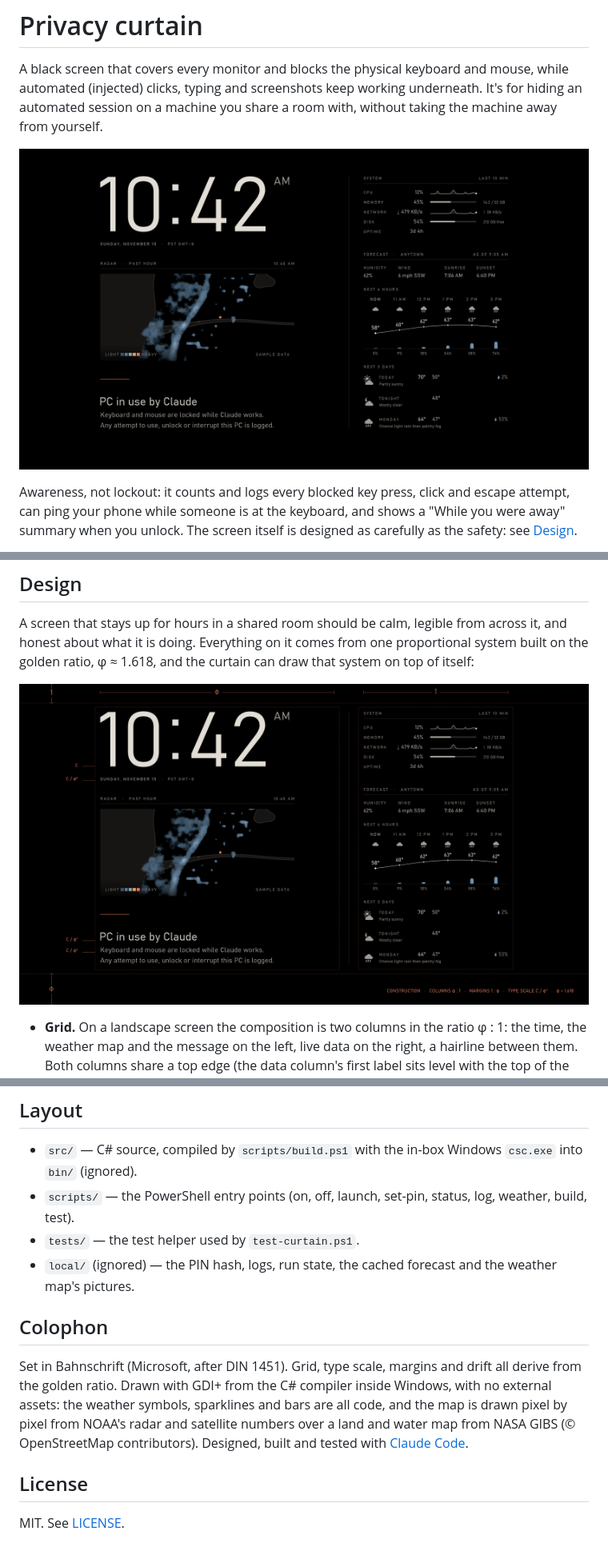
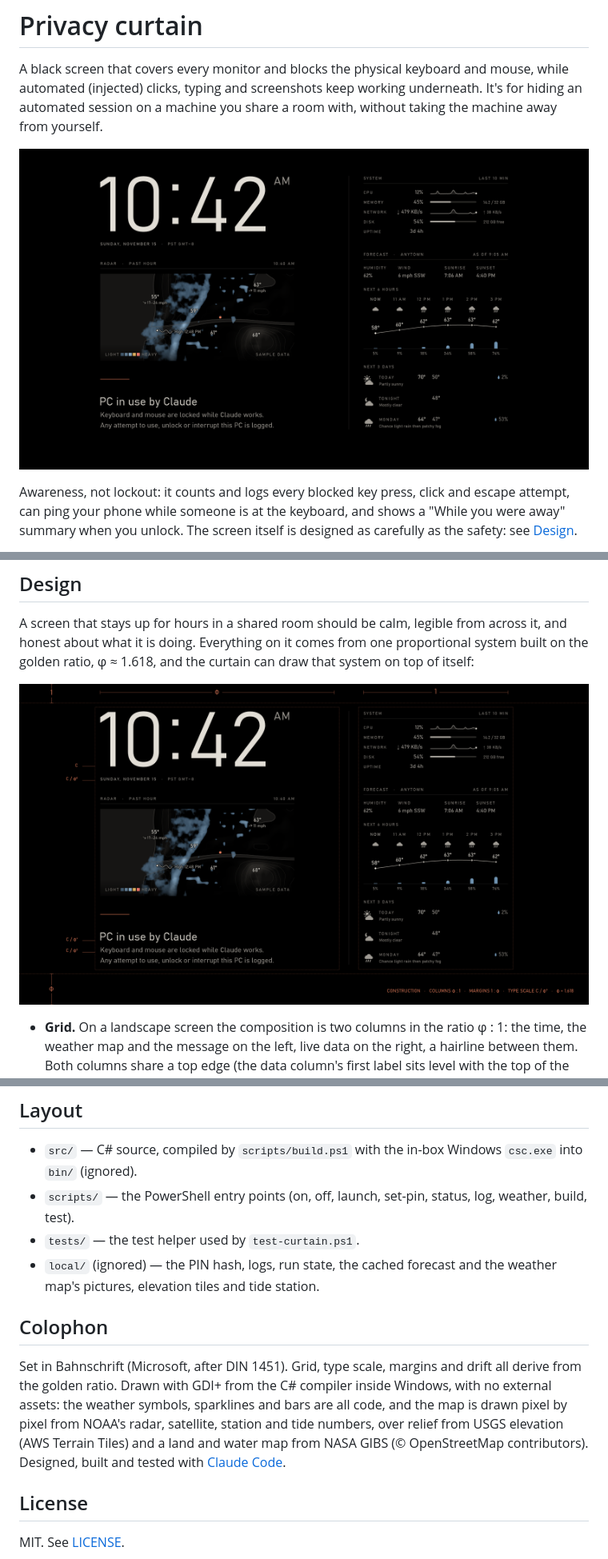
Before and after one commit to somehippie/privacy-curtain, a Markdown page: README.md, 3 parts joined by grey strips. Shown at 80% size. Drawn GitHub-style; pictures changed too: docs/construction.png, docs/curtain.png.

```diff
--- a/README.md
+++ b/README.md
@@ -4,7 +4,7 @@ A black screen that covers every monitor and blocks the physical keyboard and mo
 (injected) clicks, typing and screenshots keep working underneath. It's for hiding an automated session on
 a machine you share a room with, without taking the machine away from yourself.
 
-![The curtain on a 2560 × 1440 screen: a large clock with the date and time zone, a weather map below it showing a band of rain approaching a coast from the west, the message "PC in use by Claude", and a data column with ten-minute CPU and network sparklines, memory and disk bars, then the forecast: humidity, wind, sunrise and sunset, the next six hours as a temperature curve over rain-chance bars, and three days](docs/curtain.png)
+![The curtain on a 2560 × 1440 screen: a large clock with the date and time zone, a weather map below it showing a band of rain approaching a coast from the west over shaded hills with contour lines, with temperatures, a windy coast and the tide labelled, the message "PC in use by Claude", and a data column with ten-minute CPU and network sparklines, memory and disk bars, then the forecast: humidity, wind, sunrise and sunset, the next six hours as a temperature curve over rain-chance bars, and three days](docs/curtain.png)
 
 Awareness, not lockout: it counts and logs every blocked key press, click and escape attempt, can ping your
 phone while someone is at the keyboard, and shows a "While you were away" summary when you unlock. The
@@ -366,15 +396,16 @@ runs.
   (ignored).
 - `scripts/` — the PowerShell entry points (on, off, launch, set-pin, status, log, weather, build, test).
 - `tests/` — the test helper used by `test-curtain.ps1`.
-- `local/` (ignored) — the PIN hash, logs, run state, the cached forecast and the weather map's pictures.
+- `local/` (ignored) — the PIN hash, logs, run state, the cached forecast and the weather map's pictures,
+  elevation tiles and tide station.
 
 ## Colophon
 
 Set in Bahnschrift (Microsoft, after DIN 1451). Grid, type scale, margins and drift all derive from the
 golden ratio. Drawn with GDI+ from the C# compiler inside Windows, with no external assets: the weather
-symbols, sparklines and bars are all code, and the map is drawn pixel by pixel from NOAA's radar and
-satellite numbers over a land and water map from NASA GIBS (© OpenStreetMap contributors). Designed,
-built and tested with
+symbols, sparklines and bars are all code, and the map is drawn pixel by pixel from NOAA's radar,
+satellite, station and tide numbers, over relief from USGS elevation (AWS Terrain Tiles) and a land and
+water map from NASA GIBS (© OpenStreetMap contributors). Designed, built and tested with
 [Claude Code](https://claude.com/claude-code).
 
 ## License
```
Also changed, not shown: other parts of README.md (+37 -7 lines), 4 other files.
